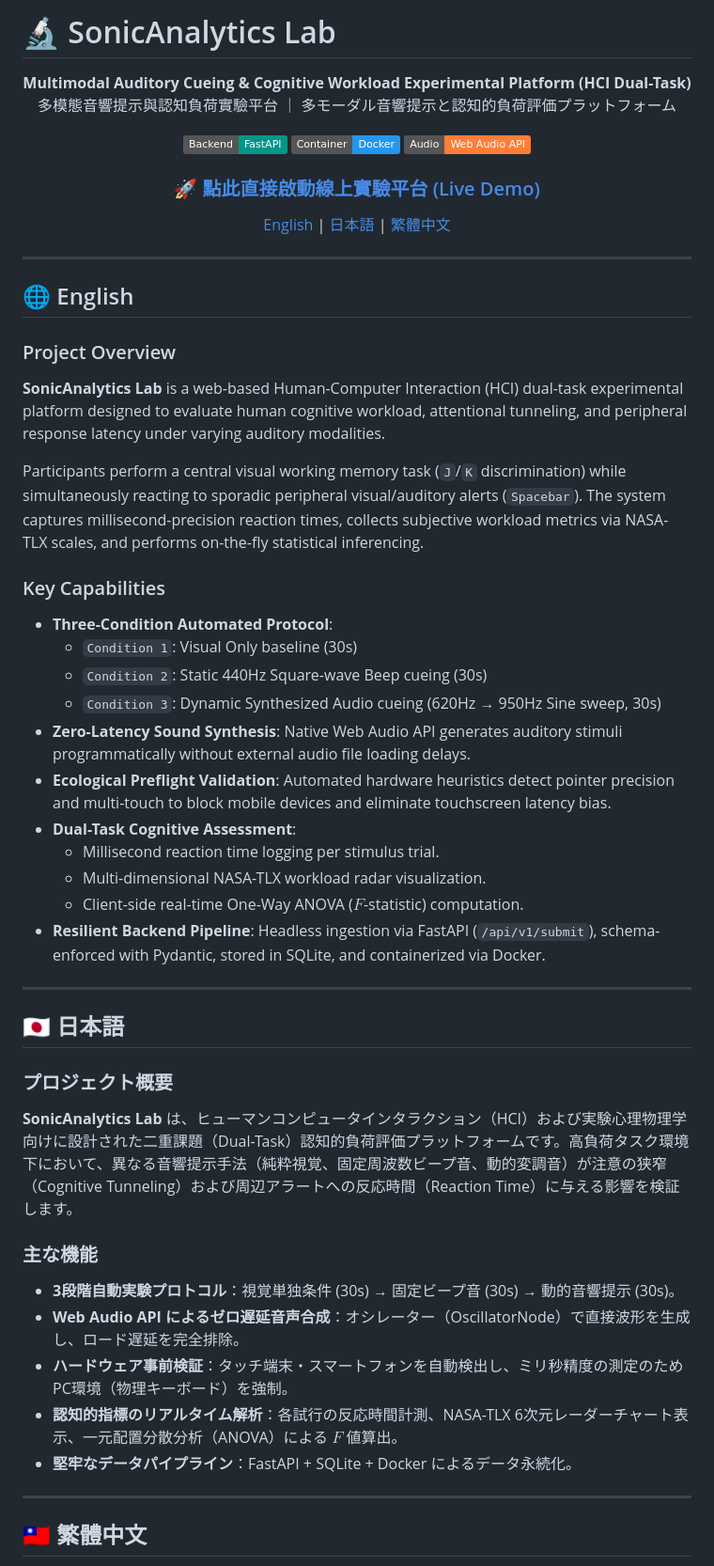
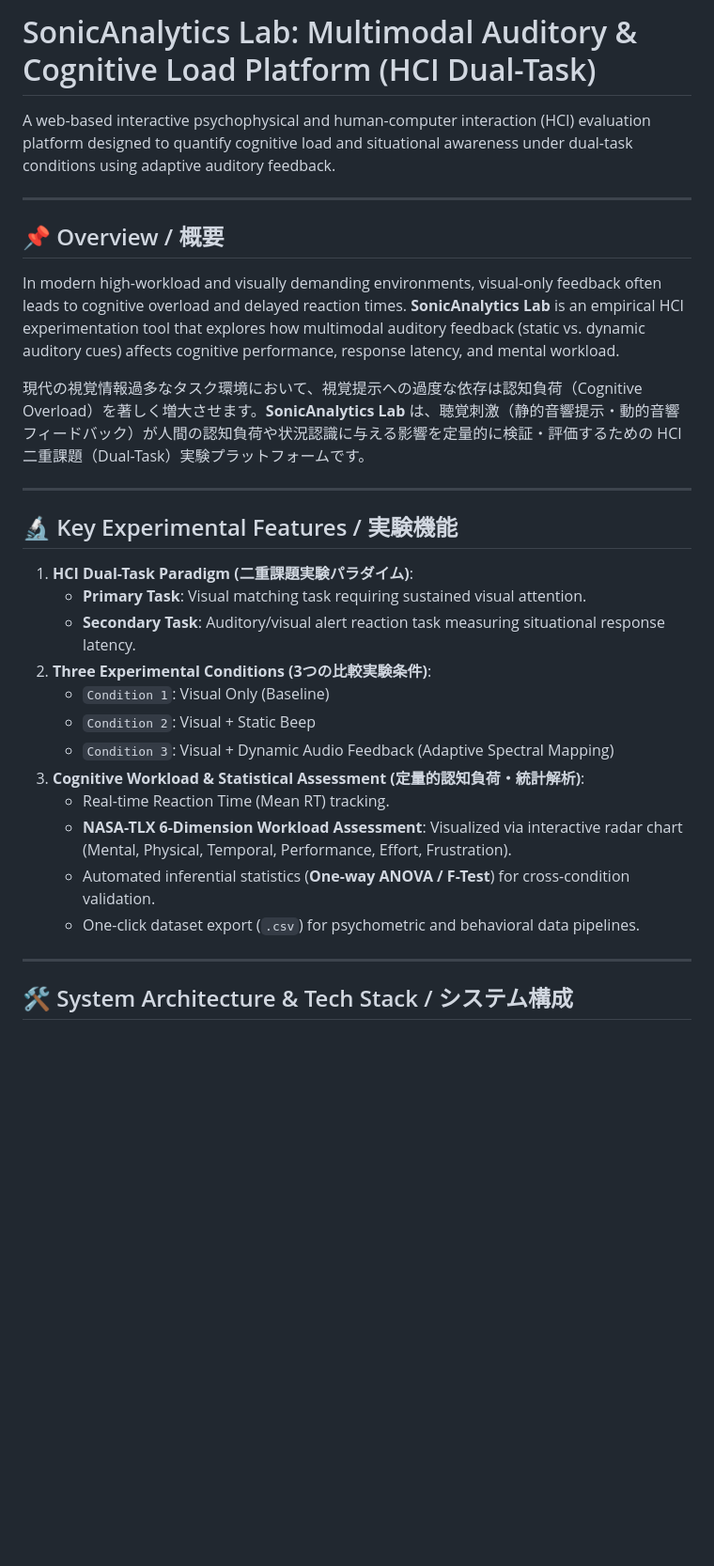
Before and after one commit to PeEnLin/SonicAnalytics, a Markdown page: README.md, the part around one of its changes. Shown at 94% size. Rendered like a GitHub page; badges without logos; blank space fills up the shorter version.

Commit message:
Revise README for clarity and additional details
Updated the README to provide a clearer overview of the SonicAnalytics Lab platform, including key experimental features and author information.

```diff
--- a/README.md
+++ b/README.md
@@ -1,57 +1,33 @@
-# 🔬 SonicAnalytics Lab
+# SonicAnalytics Lab: Multimodal Auditory & Cognitive Load Platform (HCI Dual-Task)
 
-<div align="center">
-
-**Multimodal Auditory Cueing & Cognitive Workload Experimental Platform (HCI Dual-Task)**
-多模態音響提示與認知負荷實驗平台 ｜ 多モーダル音響提示と認知的負荷評価プラットフォーム
-
-[![FastAPI](https://img.shields.io/badge/Backend-FastAPI-009688.svg)](https://fastapi.tiangolo.com/)
-[![Docker](https://img.shields.io/badge/Container-Docker-2496ED.svg)](https://www.docker.com/)
-[![Audio API](https://img.shields.io/badge/Audio-Web_Audio_API-orange.svg)](https://developer.mozilla.org/en-US/docs/Web/API/Web_Audio_API)
-
-### 🚀 [點此直接啟動線上實驗平台 (Live Demo)](https://peenlin.github.io/SonicAnalytics/)
-
-[English](#-english) | [日本語](#-日本語) | [繁體中文](#-繁體中文)
-
-</div>
+A web-based interactive psychophysical and human-computer interaction (HCI) evaluation platform designed to quantify cognitive load and situational awareness under dual-task conditions using adaptive auditory feedback.
 
 ---
 
-## 🌐 English
+## 📌 Overview / 概要
 
-### Project Overview
-**SonicAnalytics Lab** is a web-based Human-Computer Interaction (HCI) dual-task experimental platform designed to evaluate human cognitive workload, attentional tunneling, and peripheral response latency under varying auditory modalities.
+In modern high-workload and visually demanding environments, visual-only feedback often leads to cognitive overload and delayed reaction times. **SonicAnalytics Lab** is an empirical HCI experimentation tool that explores how multimodal auditory feedback (static vs. dynamic auditory cues) affects cognitive performance, response latency, and mental workload.
 
-Participants perform a central visual working memory task (`J`/`K` discrimination) while simultaneously reacting to sporadic peripheral visual/auditory alerts (`Spacebar`). The system captures millisecond-precision reaction times, collects subjective workload metrics via NASA-TLX scales, and performs on-the-fly statistical inferencing.
-
-### Key Capabilities
-- **Three-Condition Automated Protocol**:
-  - `Condition 1`: Visual Only baseline (30s)
-  - `Condition 2`: Static 440Hz Square-wave Beep cueing (30s)
-  - `Condition 3`: Dynamic Synthesized Audio cueing (620Hz → 950Hz Sine sweep, 30s)
-- **Zero-Latency Sound Synthesis**: Native Web Audio API generates auditory stimuli programmatically without external audio file loading delays.
-- **Ecological Preflight Validation**: Automated hardware heuristics detect pointer precision and multi-touch to block mobile devices and eliminate touchscreen latency bias.
-- **Dual-Task Cognitive Assessment**:
-  - Millisecond reaction time logging per stimulus trial.
-  - Multi-dimensional NASA-TLX workload radar visualization.
-  - Client-side real-time One-Way ANOVA ($F$-statistic) computation.
-- **Resilient Backend Pipeline**: Headless ingestion via FastAPI (`/api/v1/submit`), schema-enforced with Pydantic, stored in SQLite, and containerized via Docker.
+現代の視覚情報過多なタスク環境において、視覚提示への過度な依存は認知負荷（Cognitive Overload）を著しく増大させます。**SonicAnalytics Lab** は、聴覚刺激（静的音響提示・動的音響フィードバック）が人間の認知負荷や状況認識に与える影響を定量的に検証・評価するための HCI 二重課題（Dual-Task）実験プラットフォームです。
 
 ---
 
-## 🇯🇵 日本語
+## 🔬 Key Experimental Features / 実験機能
 
-### プロジェクト概要
-**SonicAnalytics Lab** は、ヒューマンコンピュータインタラクション（HCI）および実験心理物理学向けに設計された二重課題（Dual-Task）認知的負荷評価プラットフォームです。高負荷タスク環境下において、異なる音響提示手法（純粋視覚、固定周波数ビープ音、動的変調音）が注意の狭窄（Cognitive Tunneling）および周辺アラートへの反応時間（Reaction Time）に与える影響を検証します。
-
-### 主な機能
-- **3段階自動実験プロトコル**：視覚単独条件 (30s) → 固定ビープ音 (30s) → 動的音響提示 (30s)。
-- **Web Audio API によるゼロ遅延音声合成**：オシレーター（OscillatorNode）で直接波形を生成し、ロード遅延を完全排除。
-- **ハードウェア事前検証**：タッチ端末・スマートフォンを自動検出し、ミリ秒精度の測定のためPC環境（物理キーボード）を強制。
-- **認知的指標のリアルタイム解析**：各試行の反応時間計測、NASA-TLX 6次元レーダーチャート表示、一元配置分散分析（ANOVA）による $F$ 値算出。
-- **堅牢なデータパイプライン**：FastAPI + SQLite + Docker によるデータ永続化。
+1. **HCI Dual-Task Paradigm (二重課題実験パラダイム)**:
+   - **Primary Task**: Visual matching task requiring sustained visual attention.
+   - **Secondary Task**: Auditory/visual alert reaction task measuring situational response latency.
+2. **Three Experimental Conditions (3つの比較実験条件)**:
+   - `Condition 1`: Visual Only (Baseline)
+   - `Condition 2`: Visual + Static Beep
+   - `Condition 3`: Visual + Dynamic Audio Feedback (Adaptive Spectral Mapping)
+3. **Cognitive Workload & Statistical Assessment (定量的認知負荷・統計解析)**:
+   - Real-time Reaction Time (Mean RT) tracking.
+   - **NASA-TLX 6-Dimension Workload Assessment**: Visualized via interactive radar chart (Mental, Physical, Temporal, Performance, Effort, Frustration).
+   - Automated inferential statistics (**One-way ANOVA / F-Test**) for cross-condition validation.
+   - One-click dataset export (`.csv`) for psychometric and behavioral data pipelines.
 
 ---
 
-## 🇹🇼 繁體中文
+## 🛠️ System Architecture & Tech Stack / システム構成
 
```
Also changed, not shown: other parts of README.md (+16 -10 lines).
